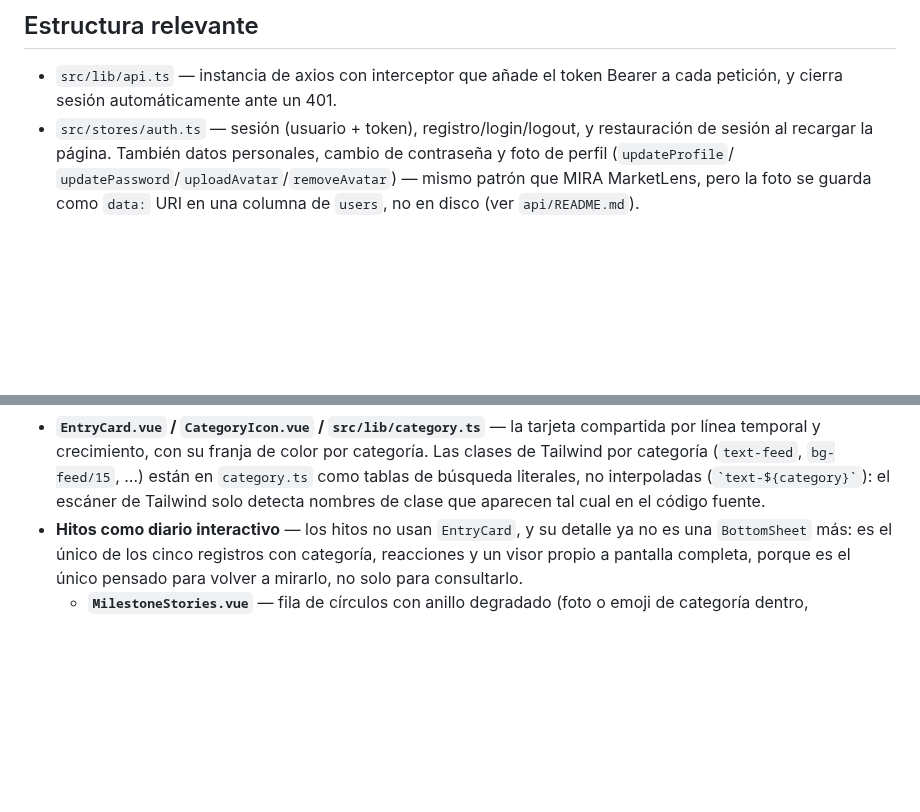
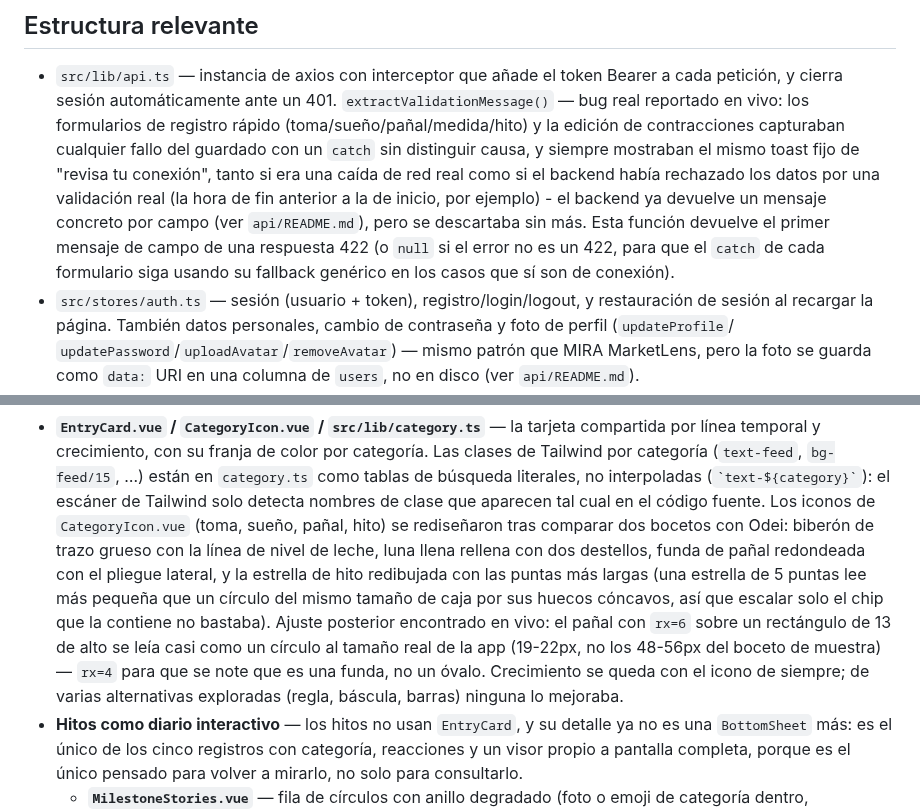
Before and after one commit to OdeiRZ/PequeDex, a Markdown page: web/README.md, 2 parts joined by grey strips. Drawn GitHub-style; blank space fills up the shorter version.

```diff
--- a/web/README.md
+++ b/web/README.md
@@ -34,6 +34,18 @@ porque la verificación local solo cubría los otros tres.
 
 - `src/lib/api.ts` — instancia de axios con interceptor que añade el token
   Bearer a cada petición, y cierra sesión automáticamente ante un 401.
+  `extractValidationMessage()` — bug real reportado en vivo: los
+  formularios de registro rápido (toma/sueño/pañal/medida/hito) y la
+  edición de contracciones capturaban cualquier fallo del guardado con
+  un `catch` sin distinguir causa, y siempre mostraban el mismo toast
+  fijo de "revisa tu conexión", tanto si era una caída de red real
+  como si el backend había rechazado los datos por una validación real
+  (la hora de fin anterior a la de inicio, por ejemplo) - el backend ya
+  devuelve un mensaje concreto por campo (ver `api/README.md`), pero se
+  descartaba sin más. Esta función devuelve el primer mensaje de campo
+  de una respuesta 422 (o `null` si el error no es un 422, para que el
+  `catch` de cada formulario siga usando su fallback genérico en los
+  casos que sí son de conexión).
 - `src/stores/auth.ts` — sesión (usuario + token), registro/login/logout, y
   restauración de sesión al recargar la página. También datos
   personales, cambio de contraseña y foto de perfil (`updateProfile`/
@@ -363,7 +375,20 @@ verse bien en una captura:
   (`text-feed`, `bg-feed/15`, …) están en `category.ts` como tablas de
   búsqueda literales, no interpoladas (`` `text-${category}` ``): el
   escáner de Tailwind solo detecta nombres de clase que aparecen tal
-  cual en el código fuente.
+  cual en el código fuente. Los iconos de `CategoryIcon.vue` (toma,
+  sueño, pañal, hito) se rediseñaron tras comparar dos bocetos con
+  Odei: biberón de trazo grueso con la línea de nivel de leche, luna
+  llena rellena con dos destellos, funda de pañal redondeada con el
+  pliegue lateral, y la estrella de hito redibujada con las puntas más
+  largas (una estrella de 5 puntas lee más pequeña que un círculo del
+  mismo tamaño de caja por sus huecos cóncavos, así que escalar solo
+  el chip que la contiene no bastaba). Ajuste posterior encontrado en
+  vivo: el pañal con `rx=6` sobre un rectángulo de 13 de alto se leía
+  casi como un círculo al tamaño real de la app (19-22px, no los
+  48-56px del boceto de muestra) — `rx=4` para que se note que es una
+  funda, no un óvalo. Crecimiento se queda con el icono de siempre; de
+  varias alternativas exploradas (regla, báscula, barras) ninguna lo
+  mejoraba.
 - **Hitos como diario interactivo** — los hitos no usan `EntryCard`, y su
   detalle ya no es una `BottomSheet` más: es el único de los cinco
   registros con categoría, reacciones y un visor propio a pantalla
```
Also changed, not shown: CHANGELOG.md (+24 -0 lines), api/README.md (+18 -0 lines).
